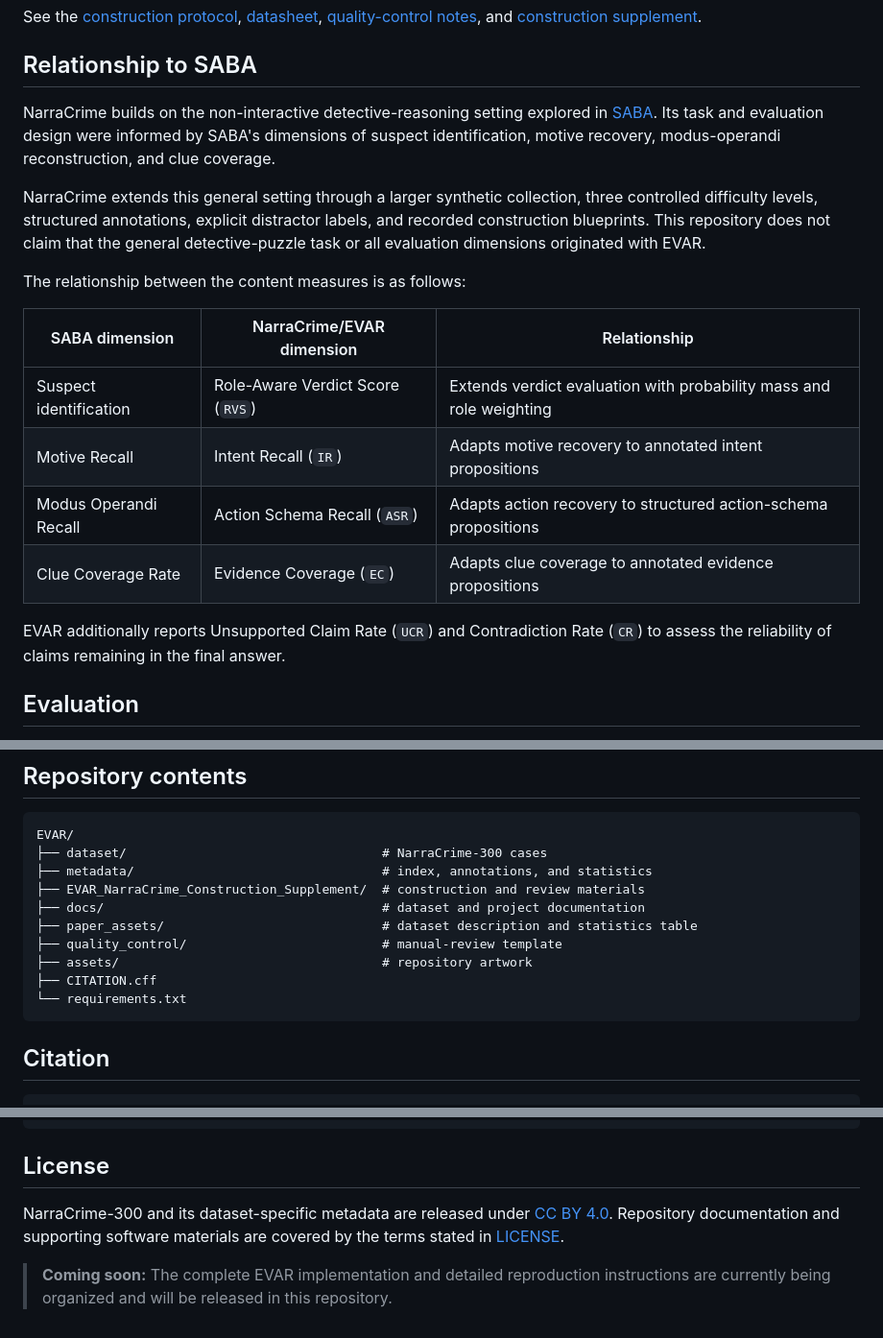
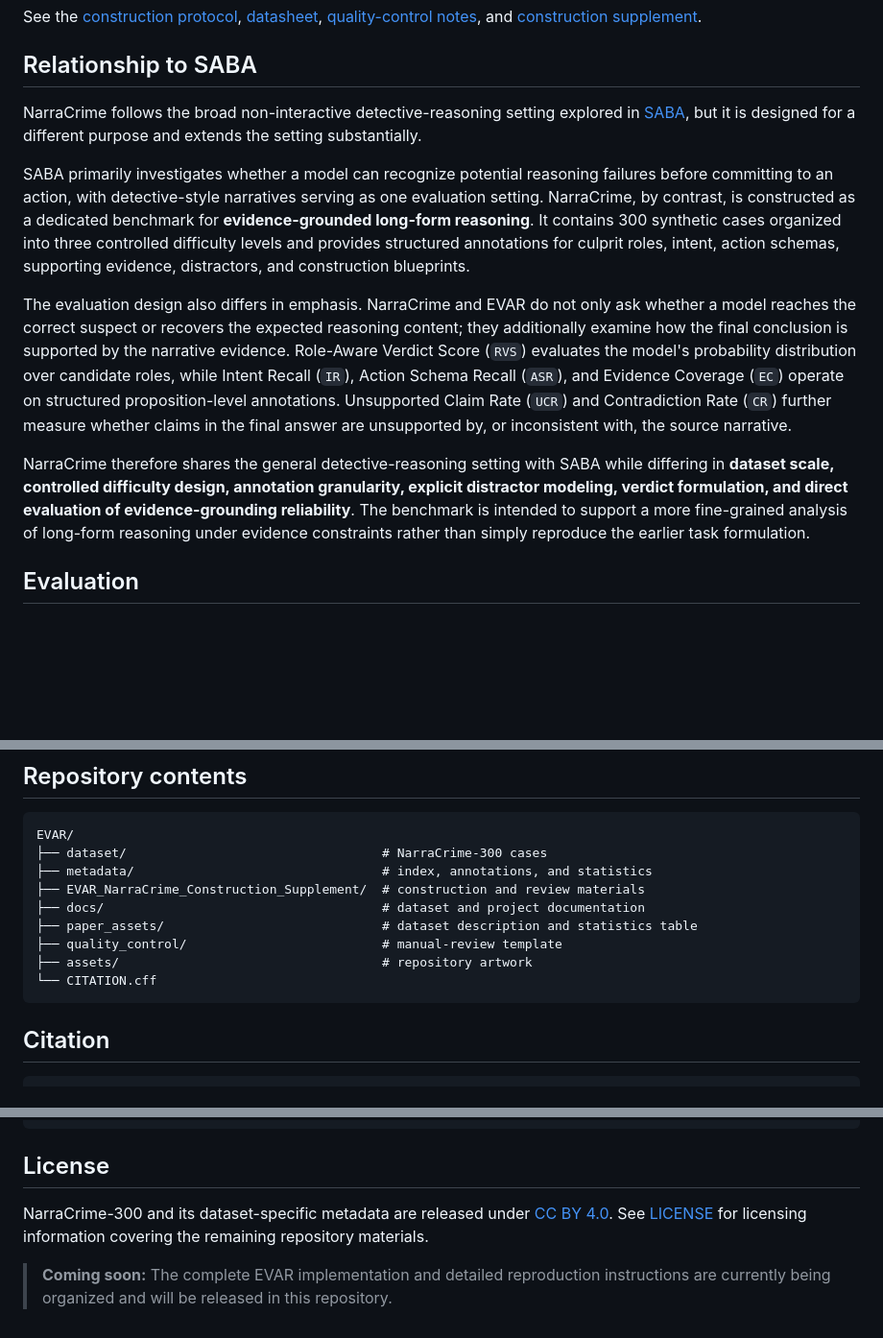
Before and after one commit to Cosinecos/EVAR, a Markdown page: README.md, 3 parts joined by grey strips. Shown at 96% size. GitHub-like rendering; blank space fills up the shorter version.

````diff
--- a/README.md
+++ b/README.md
@@ -141,20 +140,13 @@ See the [construction protocol](docs/construction_protocol.md), [datasheet](docs
 
 ## Relationship to SABA
 
-NarraCrime builds on the non-interactive detective-reasoning setting explored in [SABA](https://arxiv.org/abs/2604.20413). Its task and evaluation design were informed by SABA's dimensions of suspect identification, motive recovery, modus-operandi reconstruction, and clue coverage.
+NarraCrime follows the broad non-interactive detective-reasoning setting explored in [SABA](https://arxiv.org/abs/2604.20413), but it is designed for a different purpose and extends the setting substantially.
 
-NarraCrime extends this general setting through a larger synthetic collection, three controlled difficulty levels, structured annotations, explicit distractor labels, and recorded construction blueprints. This repository does not claim that the general detective-puzzle task or all evaluation dimensions originated with EVAR.
+SABA primarily investigates whether a model can recognize potential reasoning failures before committing to an action, with detective-style narratives serving as one evaluation setting. NarraCrime, by contrast, is constructed as a dedicated benchmark for **evidence-grounded long-form reasoning**. It contains 300 synthetic cases organized into three controlled difficulty levels and provides structured annotations for culprit roles, intent, action schemas, supporting evidence, distractors, and construction blueprints.
 
-The relationship between the content measures is as follows:
+The evaluation design also differs in emphasis. NarraCrime and EVAR do not only ask whether a model reaches the correct suspect or recovers the expected reasoning content; they additionally examine how the final conclusion is supported by the narrative evidence. Role-Aware Verdict Score (`RVS`) evaluates the model's probability distribution over candidate roles, while Intent Recall (`IR`), Action Schema Recall (`ASR`), and Evidence Coverage (`EC`) operate on structured proposition-level annotations. Unsupported Claim Rate (`UCR`) and Contradiction Rate (`CR`) further measure whether claims in the final answer are unsupported by, or inconsistent with, the source narrative.
 
-| SABA dimension | NarraCrime/EVAR dimension | Relationship |
-|---|---|---|
-| Suspect identification | Role-Aware Verdict Score (`RVS`) | Extends verdict evaluation with probability mass and role weighting |
-| Motive Recall | Intent Recall (`IR`) | Adapts motive recovery to annotated intent propositions |
-| Modus Operandi Recall | Action Schema Recall (`ASR`) | Adapts action recovery to structured action-schema propositions |
-| Clue Coverage Rate | Evidence Coverage (`EC`) | Adapts clue coverage to annotated evidence propositions |
-
-EVAR additionally reports Unsupported Claim Rate (`UCR`) and Contradiction Rate (`CR`) to assess the reliability of claims remaining in the final answer.
+NarraCrime therefore shares the general detective-reasoning setting with SABA while differing in **dataset scale, controlled difficulty design, annotation granularity, explicit distractor modeling, verdict formulation, and direct evaluation of evidence-grounding reliability**. The benchmark is intended to support a more fine-grained analysis of long-form reasoning under evidence constraints rather than simply reproduce the earlier task formulation.
 
 ## Evaluation
 
@@ -182,8 +174,7 @@ EVAR/
 ├── paper_assets/                             # dataset description and statistics table
 ├── quality_control/                          # manual-review template
 ├── assets/                                   # repository artwork
-├── CITATION.cff
-└── requirements.txt
+└── CITATION.cff
 ```
 
 ## Citation
@@ -210,6 +201,6 @@ The relationship described above refers to:
 
 ## License
 
-NarraCrime-300 and its dataset-specific metadata are released under [CC BY 4.0](LICENSE_DATASET_CC_BY_4.0.md). Repository documentation and supporting software materials are covered by the terms stated in [LICENSE](LICENSE).
+NarraCrime-300 and its dataset-specific metadata are released under [CC BY 4.0](LICENSE_DATASET_CC_BY_4.0.md). See [LICENSE](LICENSE) for licensing information covering the remaining repository materials.
 
 > **Coming soon:** The complete EVAR implementation and detailed reproduction instructions are currently being organized and will be released in this repository.
````
Also changed, not shown: other parts of README.md (+0 -1 lines).
